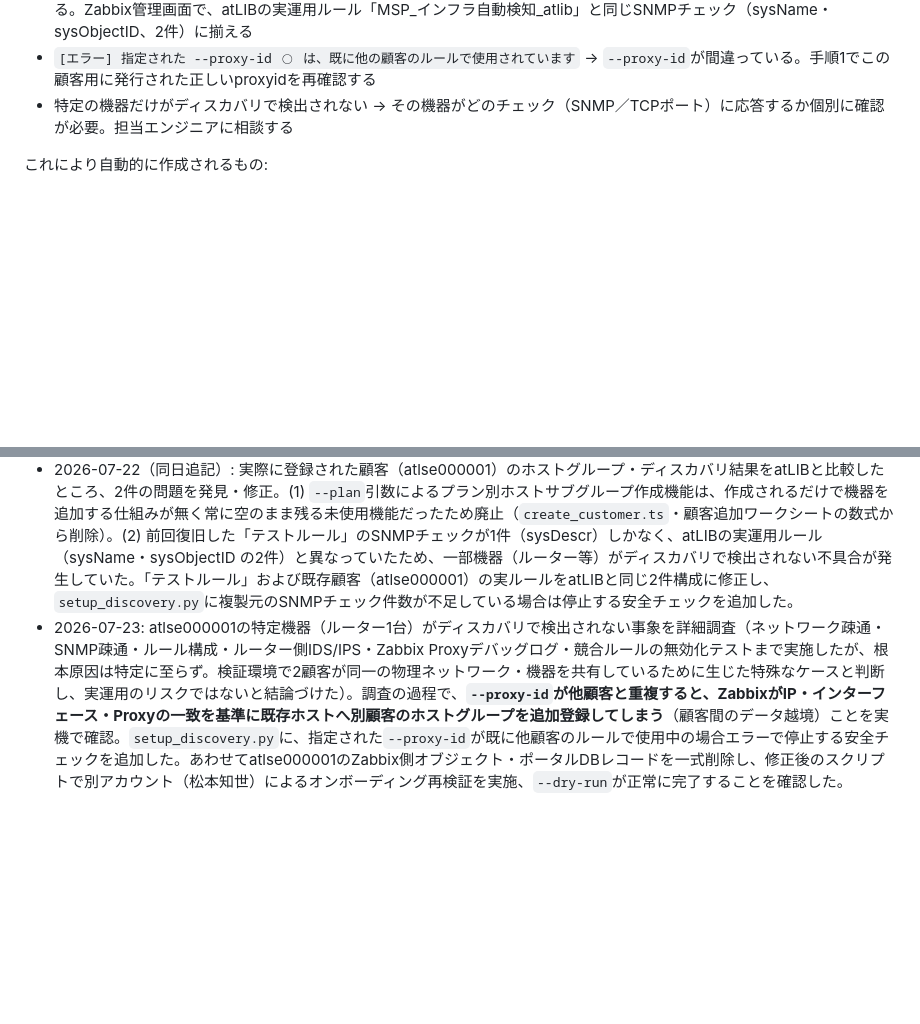
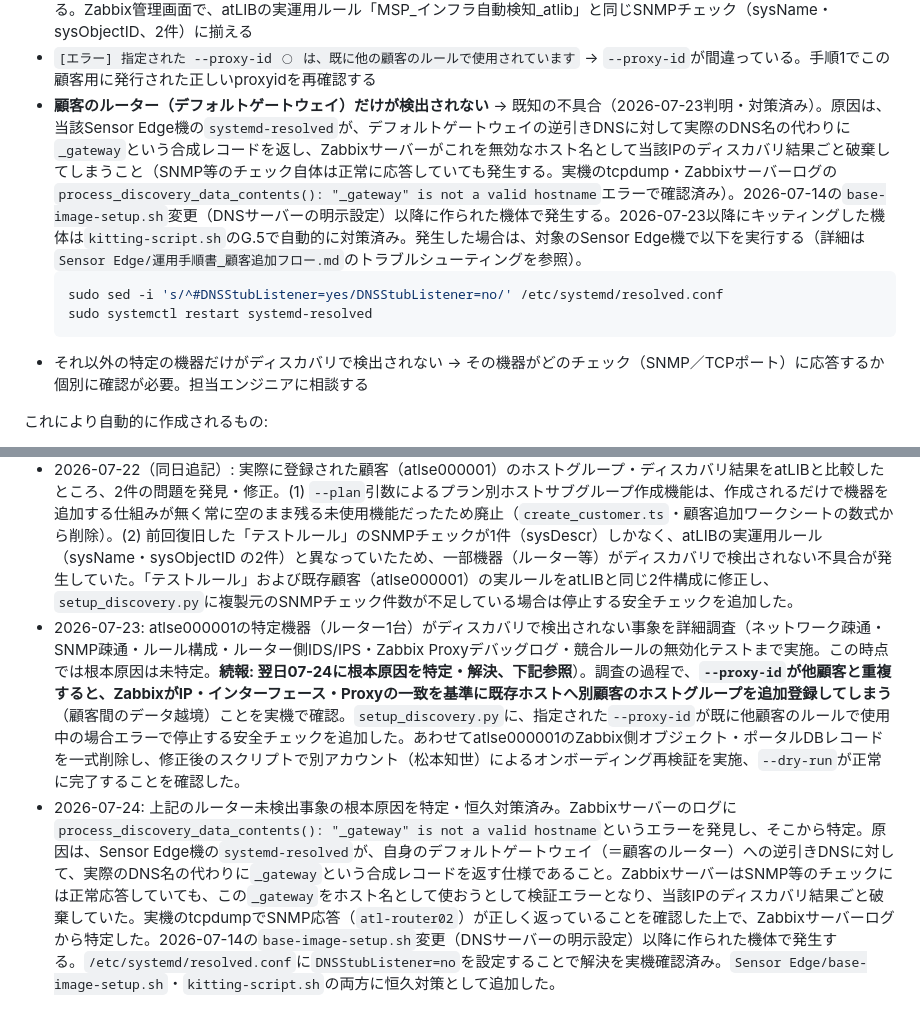
Before and after one commit to yoshihisahagisaka/atlib-msp-customer-portal, a Markdown page: docs/運用手順書_顧客オンボーディング統合フロー.md, 2 parts joined by grey strips. Rendered like a GitHub page; folded sections open; blank space fills up the shorter version.

Commit message:
fix: 顧客ルーター(デフォルトゲートウェイ)がZabbixディスカバリで検出されない不具合を修正
原因: systemd-resolvedのDNSスタブリスナーが、Sensor Edge機自身の
デフォルトゲートウェイへの逆引きに対して"_gateway"という合成レコードを
返し、Zabbixサーバーがこれを無効なホスト名として当該IPのディスカバリ
結果ごと破棄していた（2026-07-14のbase-image-setup.sh変更以降に発生）。

base-image-setup.sh・kitting-script.shの両方にDNSStubListener=no設定を
追加し、実機で解決を確認済み。

Co-Authored-By: Claude Sonnet 5 <noreply@anthropic.com>

````diff
--- a/docs/運用手順書_顧客オンボーディング統合フロー.md
+++ b/docs/運用手順書_顧客オンボーディング統合フロー.md
@@ -156,7 +156,12 @@ chmod 600 ~/zabbix_env.sh
 - `[エラー] 複製元ルール「テストルール」が見つかりません` → 「テストルール」が削除されている。Zabbix管理画面で再作成が必要（SNMPコミュニティ文字列はatLIBの実運用ルール「MSP_インフラ自動検知_atlib」のSNMPチェックからしか復元できないため、担当エンジニアに確認する）
 - `[エラー] 複製元ルール「テストルール」のSNMPチェックが◯件しかありません` → 「テストルール」のSNMPチェックが不足している。Zabbix管理画面で、atLIBの実運用ルール「MSP_インフラ自動検知_atlib」と同じSNMPチェック（sysName・sysObjectID、2件）に揃える
 - `[エラー] 指定された --proxy-id ◯ は、既に他の顧客のルールで使用されています` → `--proxy-id`が間違っている。手順1でこの顧客用に発行された正しいproxyidを再確認する
-- 特定の機器だけがディスカバリで検出されない → その機器がどのチェック（SNMP／TCPポート）に応答するか個別に確認が必要。担当エンジニアに相談する
+- **顧客のルーター（デフォルトゲートウェイ）だけが検出されない** → 既知の不具合（2026-07-23判明・対策済み）。原因は、当該Sensor Edge機の`systemd-resolved`が、デフォルトゲートウェイの逆引きDNSに対して実際のDNS名の代わりに`_gateway`という合成レコードを返し、Zabbixサーバーがこれを無効なホスト名として当該IPのディスカバリ結果ごと破棄してしまうこと（SNMP等のチェック自体は正常に応答していても発生する。実機のtcpdump・Zabbixサーバーログの`process_discovery_data_contents(): "_gateway" is not a valid hostname`エラーで確認済み）。2026-07-14の`base-image-setup.sh`変更（DNSサーバーの明示設定）以降に作られた機体で発生する。2026-07-23以降にキッティングした機体は`kitting-script.sh`のG.5で自動的に対策済み。発生した場合は、対象のSensor Edge機で以下を実行する（詳細は`Sensor Edge/運用手順書_顧客追加フロー.md`のトラブルシューティングを参照）。
+  ```bash
+  sudo sed -i 's/^#DNSStubListener=yes/DNSStubListener=no/' /etc/systemd/resolved.conf
+  sudo systemctl restart systemd-resolved
+  ```
+- それ以外の特定の機器だけがディスカバリで検出されない → その機器がどのチェック（SNMP／TCPポート）に応答するか個別に確認が必要。担当エンジニアに相談する
 </details>
 
 これにより自動的に作成されるもの:
@@ -253,4 +258,5 @@ UPDATE customers SET status = 'suspended', updated_at = now() WHERE customer_cod
 - 2026-07-21: 手順2の実行環境を`msp-frontend-server`上に正式セットアップ（`git sparse-checkout`拡張・`npm install`・Secret Managerからの`.env`生成・Cloud SQL Auth Proxy常設）。あわせて`.env`未読込のコード不具合を発見・修正（`node --env-file=.env`化）。顧客マスタのステータス列廃止（空欄=未割当）に合わせて手順0の記述を修正。
 - 2026-07-22: 実機での顧客追加検証（松本知世担当）を通じて複数の不具合を発見・修正。(1) `python`ではなく`python3`が正しい実行コマンド名。(2) `.env`のパーミッションが複数Linuxユーザー環境で読めない問題を600→644に変更。(3) `/opt/atlib-msp-dev`の所有者問題（`git dubious ownership`等）を「複数メンバーでの利用に関する既知の注意点」として文書化。(4) `setup_discovery.py`実行に`ZABBIX_URL`等の環境変数が必要な点が未文書化だったため`zabbix_env.sh`作成手順を追加。(5) ZabbixのAPIサービスアカウントに`drule.*`権限が無く新規顧客のディスカバリルール作成が全件失敗する不具合を発見、Role設定に権限追加。(6) 複製元となる「テストルール」が過去のクリーンアップで削除されていたため復元（削除注意を明記）。
 - 2026-07-22（同日追記）: 実際に登録された顧客（atlse000001）のホストグループ・ディスカバリ結果をatLIBと比較したところ、2件の問題を発見・修正。(1) `--plan`引数によるプラン別ホストサブグループ作成機能は、作成されるだけで機器を追加する仕組みが無く常に空のまま残る未使用機能だったため廃止（`create_customer.ts`・顧客追加ワークシートの数式から削除）。(2) 前回復旧した「テストルール」のSNMPチェックが1件（sysDescr）しかなく、atLIBの実運用ルール（sysName・sysObjectID の2件）と異なっていたため、一部機器（ルーター等）がディスカバリで検出されない不具合が発生していた。「テストルール」および既存顧客（atlse000001）の実ルールをatLIBと同じ2件構成に修正し、`setup_discovery.py`に複製元のSNMPチェック件数が不足している場合は停止する安全チェックを追加した。
-- 2026-07-23: atlse000001の特定機器（ルーター1台）がディスカバリで検出されない事象を詳細調査（ネットワーク疎通・SNMP疎通・ルール構成・ルーター側IDS/IPS・Zabbix Proxyデバッグログ・競合ルールの無効化テストまで実施したが、根本原因は特定に至らず。検証環境で2顧客が同一の物理ネットワーク・機器を共有しているために生じた特殊なケースと判断し、実運用のリスクではないと結論づけた）。調査の過程で、**`--proxy-id`が他顧客と重複すると、ZabbixがIP・インターフェース・Proxyの一致を基準に既存ホストへ別顧客のホストグループを追加登録してしまう**（顧客間のデータ越境）ことを実機で確認。`setup_discovery.py`に、指定された`--proxy-id`が既に他顧客のルールで使用中の場合エラーで停止する安全チェックを追加した。あわせてatlse000001のZabbix側オブジェクト・ポータルDBレコードを一式削除し、修正後のスクリプトで別アカウント（松本知世）によるオンボーディング再検証を実施、`--dry-run`が正常に完了することを確認した。
+- 2026-07-23: atlse000001の特定機器（ルーター1台）がディスカバリで検出されない事象を詳細調査（ネットワーク疎通・SNMP疎通・ルール構成・ルーター側IDS/IPS・Zabbix Proxyデバッグログ・競合ルールの無効化テストまで実施。この時点では根本原因は未特定。**続報: 翌日07-24に根本原因を特定・解決、下記参照**）。調査の過程で、**`--proxy-id`が他顧客と重複すると、ZabbixがIP・インターフェース・Proxyの一致を基準に既存ホストへ別顧客のホストグループを追加登録してしまう**（顧客間のデータ越境）ことを実機で確認。`setup_discovery.py`に、指定された`--proxy-id`が既に他顧客のルールで使用中の場合エラーで停止する安全チェックを追加した。あわせてatlse000001のZabbix側オブジェクト・ポータルDBレコードを一式削除し、修正後のスクリプトで別アカウント（松本知世）によるオンボーディング再検証を実施、`--dry-run`が正常に完了することを確認した。
+- 2026-07-24: 上記のルーター未検出事象の根本原因を特定・恒久対策済み。Zabbixサーバーのログに`process_discovery_data_contents(): "_gateway" is not a valid hostname`というエラーを発見し、そこから特定。原因は、Sensor Edge機の`systemd-resolved`が、自身のデフォルトゲートウェイ（＝顧客のルーター）への逆引きDNSに対して、実際のDNS名の代わりに`_gateway`という合成レコードを返す仕様であること。ZabbixサーバーはSNMP等のチェックには正常応答していても、この`_gateway`をホスト名として使おうとして検証エラーとなり、当該IPのディスカバリ結果ごと破棄していた。実機のtcpdumpでSNMP応答（`atl-router02`）が正しく返っていることを確認した上で、Zabbixサーバーログから特定した。2026-07-14の`base-image-setup.sh`変更（DNSサーバーの明示設定）以降に作られた機体で発生する。`/etc/systemd/resolved.conf`に`DNSStubListener=no`を設定することで解決を実機確認済み。`Sensor Edge/base-image-setup.sh`・`kitting-script.sh`の両方に恒久対策として追加した。
````
Also changed, not shown: other parts of docs/運用手順書_顧客オンボーディング統合フロー.md (+1 -1 lines).
